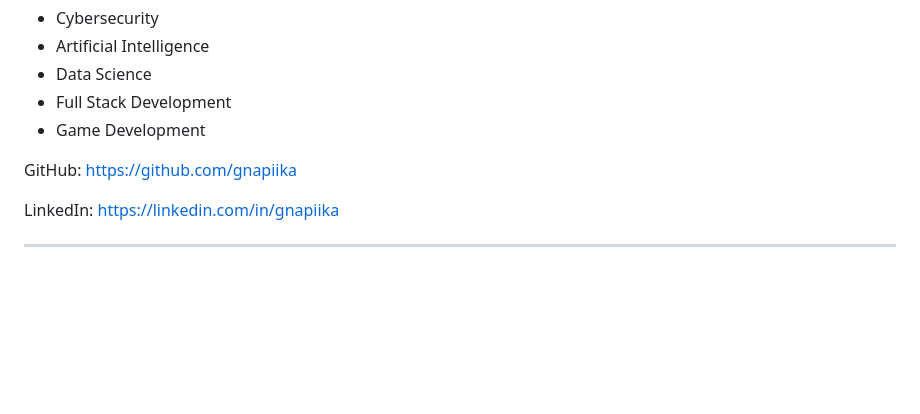
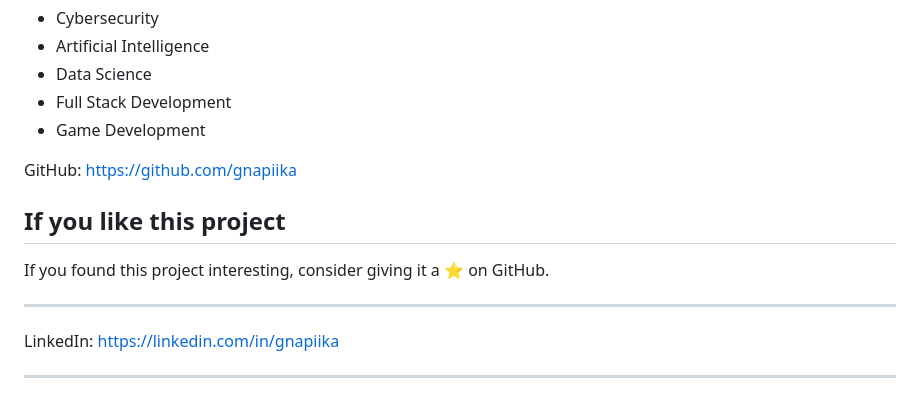
Before and after one commit to gnapiika/DeepShield-Deepfake-Detection, a Markdown page: README.md, the part around the change. GitHub-like rendering; blank space fills up the shorter version.

Commit message:
Encourage users to star the project on GitHub
Add a section encouraging users to star the project on GitHub

```diff
--- a/README.md
+++ b/README.md
@@ -344,6 +344,12 @@ Specializations:
 GitHub:
 https://github.com/gnapiika
 
+## If you like this project
+
+If you found this project interesting, consider giving it a ⭐ on GitHub.
+
+---
+
 LinkedIn:
 https://linkedin.com/in/gnapiika
 
```
